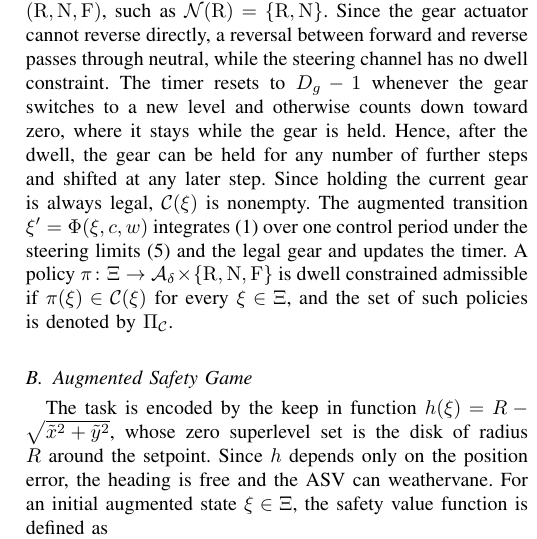
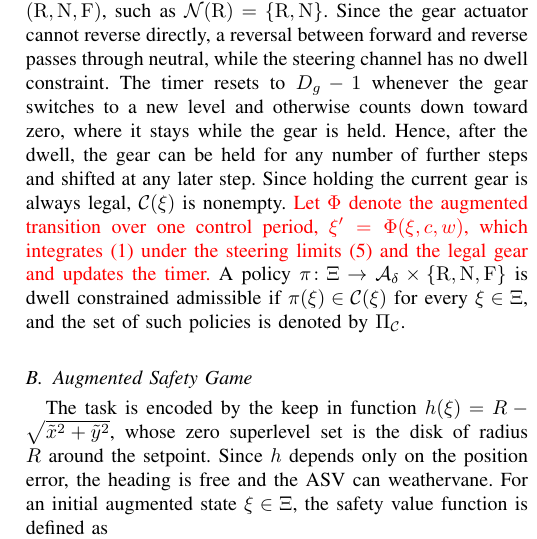
Before and after one commit to rapter-turtle/dwell-ris, a LaTeX paper (main.tex): part of one column of page 4 of 11, cut so that both start at the same text. Compiled offline with pdfLaTeX; a missing font is replaced by an installed copy or a similar font; a LaTeX package or settings file that is missing is left out.

Commit message:
Sec. III: define Phi explicitly at its first use
"Let Phi denote the augmented transition over one control period,
xi' = Phi(xi, c, w), which integrates (1) under the steering limits and the
legal gear and updates the timer."

Co-Authored-By: Claude Opus 5.5 <noreply@anthropic.com>

```diff
--- a/main.tex
+++ b/main.tex
@@ -201,7 +201,7 @@ The legal action set is given by
 \calC_g = \begin{cases} \{g\}, & \tau_g > 0,\\ \calN(g), & \tau_g = 0, \end{cases}
 \label{eq_legal}
 \end{equation}
-where $\calN(g)$ is the set of $g$ and its adjacent levels in the order $(\gR, \gN, \gF)$, such as $\calN(\gR) = \{\gR, \gN\}$. Since the gear actuator cannot reverse directly, a reversal between forward and reverse passes through neutral, while the steering channel has no dwell constraint. The timer resets to $D_g - 1$ whenever the gear switches to a new level and otherwise counts down toward zero, where it stays while the gear is held. Hence, after the dwell, the gear can be held for any number of further steps and shifted at any later step. Since holding the current gear is always legal, $\calC(\xi)$ is nonempty. The augmented transition $\xi' = \Phi(\xi, c, w)$ integrates \eqref{eq_model} over one control period under the steering limits \eqref{eq_steer} and the legal gear and updates the timer. A policy $\pi \colon \Xi \to \calA_\delta \times \{\gR, \gN, \gF\}$ is dwell constrained admissible if $\pi(\xi) \in \calC(\xi)$ for every $\xi \in \Xi$, and the set of such policies is denoted by $\Pi_{\calC}$.
+where $\calN(g)$ is the set of $g$ and its adjacent levels in the order $(\gR, \gN, \gF)$, such as $\calN(\gR) = \{\gR, \gN\}$. Since the gear actuator cannot reverse directly, a reversal between forward and reverse passes through neutral, while the steering channel has no dwell constraint. The timer resets to $D_g - 1$ whenever the gear switches to a new level and otherwise counts down toward zero, where it stays while the gear is held. Hence, after the dwell, the gear can be held for any number of further steps and shifted at any later step. Since holding the current gear is always legal, $\calC(\xi)$ is nonempty. {\color{red}Let $\Phi$ denote the augmented transition over one control period, $\xi' = \Phi(\xi, c, w)$, which integrates \eqref{eq_model} under the steering limits \eqref{eq_steer} and the legal gear and updates the timer.} A policy $\pi \colon \Xi \to \calA_\delta \times \{\gR, \gN, \gF\}$ is dwell constrained admissible if $\pi(\xi) \in \calC(\xi)$ for every $\xi \in \Xi$, and the set of such policies is denoted by $\Pi_{\calC}$.
 
 
 \subsection{Augmented Safety Game}\label{sec_game}
```
